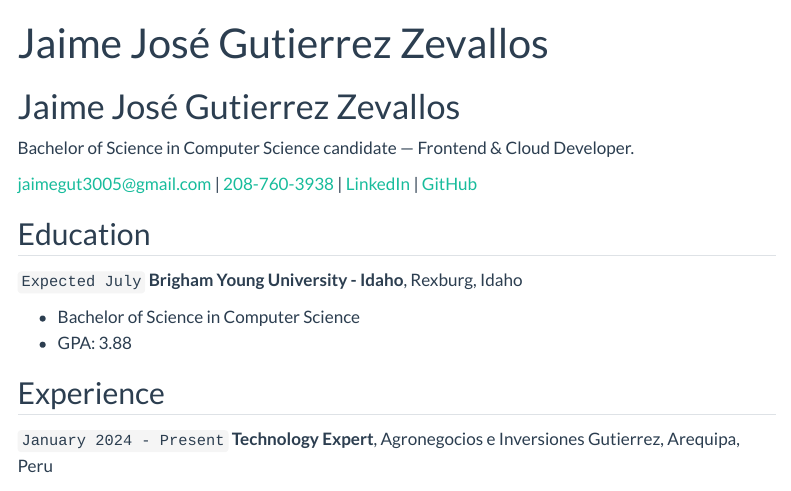
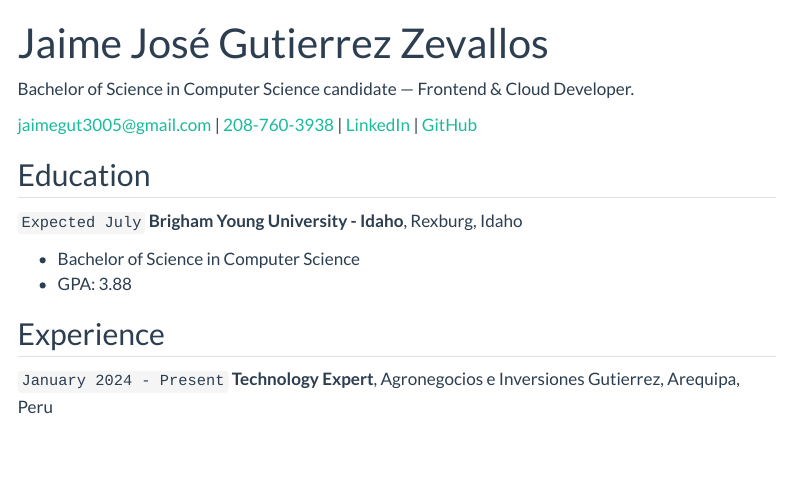
Before and after one commit to Jsime34/Jsime_34.github.io, a Quarto document (resume.qmd): the page in a window 1100 px wide, from its top. Rendered offline with R 4.5, knitr and Pandoc in place of Quarto, with nearby package versions; menus at the side of the page are left out.

Commit message:
fixed title

```diff
--- a/resume.qmd
+++ b/resume.qmd
@@ -2,7 +2,6 @@
 layout: cv
 title: Jaime José Gutierrez Zevallos
 ---
-# Jaime José Gutierrez Zevallos
 Bachelor of Science in Computer Science candidate — Frontend & Cloud Developer.
 
 
```
Also changed, not shown: docs/search.json, 1 other file.
